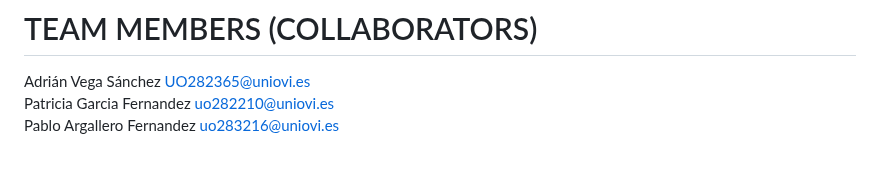
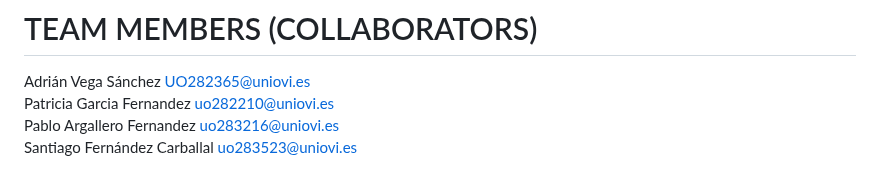
Before and after one commit to Arquisoft/lomap_en2a, a Markdown page: README.md, the part around the change. Rendered like a GitHub page.

Commit message:
Added my name and email (Santi)

```diff
--- a/README.md
+++ b/README.md
@@ -260,4 +260,5 @@ After the actions process is finished, we can access the application using the I
 
 Adrián Vega Sánchez UO282365@uniovi.es<br>
 Patricia Garcia Fernandez uo282210@uniovi.es <br>
-Pablo Argallero Fernandez uo283216@uniovi.es
+Pablo Argallero Fernandez uo283216@uniovi.es <br>
+Santiago Fernández Carballal uo283523@uniovi.es
```
